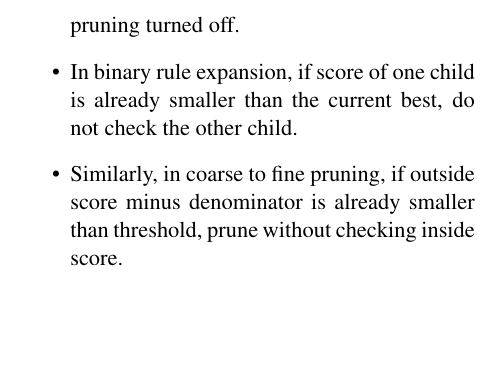
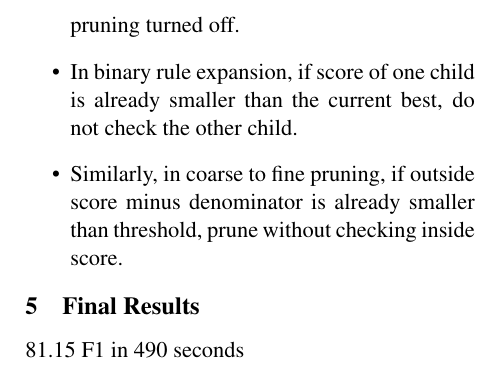
Before and after one commit to codeaudit/Natural-Language-Processing-Projects, a LaTeX document (assign3/writeup.tex): part of page 3 of 3, cut so that both start at the same text, the shorter picture padded with empty space. Compiled offline with pdfLaTeX.

Commit message:
p3 final

```diff
--- a/assign3/writeup.tex
+++ b/assign3/writeup.tex
@@ -132,4 +132,8 @@ do not check the other child.
 than threshold, prune without checking inside score.
 \end{itemize}
 
+\section{Final Results}
+81.15 F1 in 490 seconds
+
+
 \end{document}
```
Also changed, not shown: assign3/writeup.pdf (added), assign3/writeup.tex (2 more changed lines).
